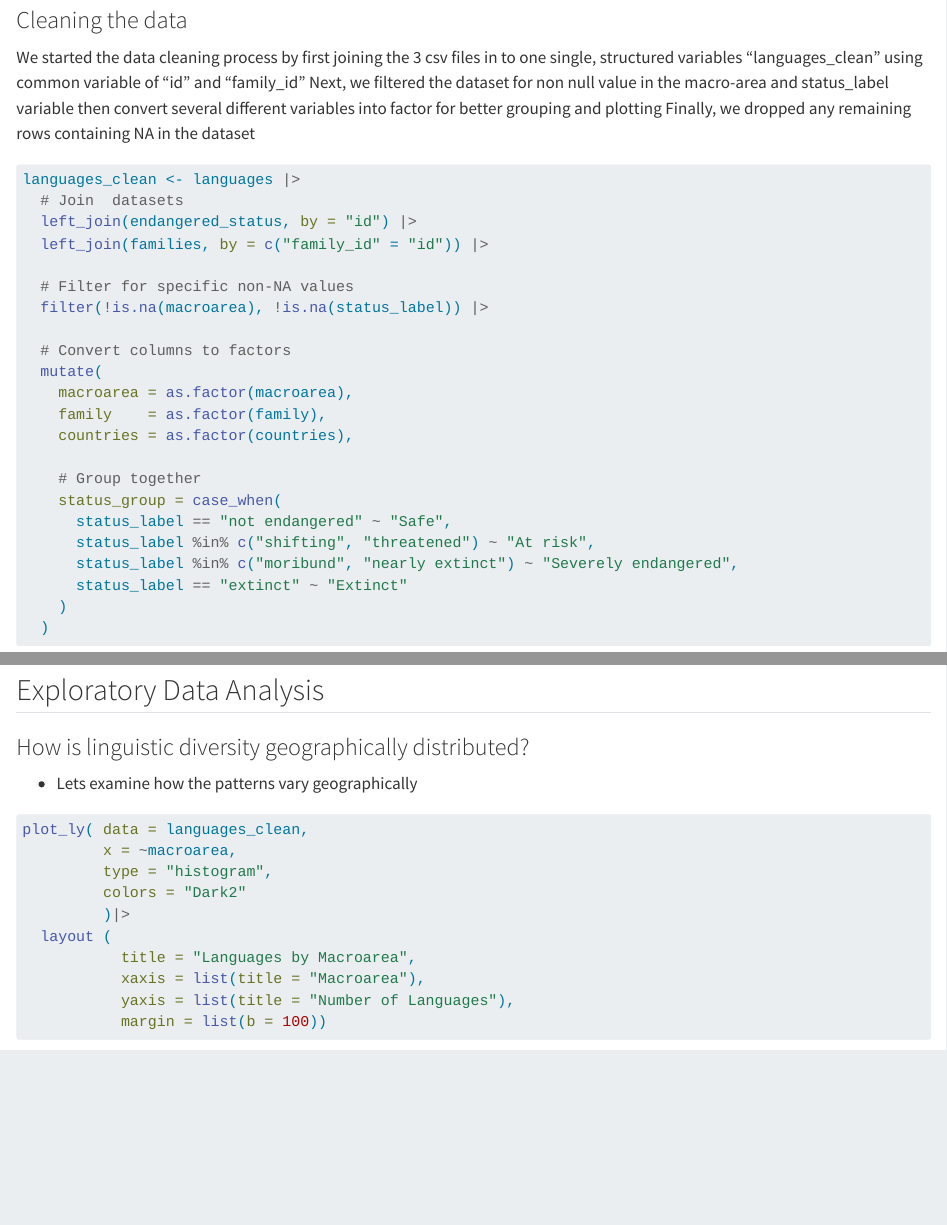
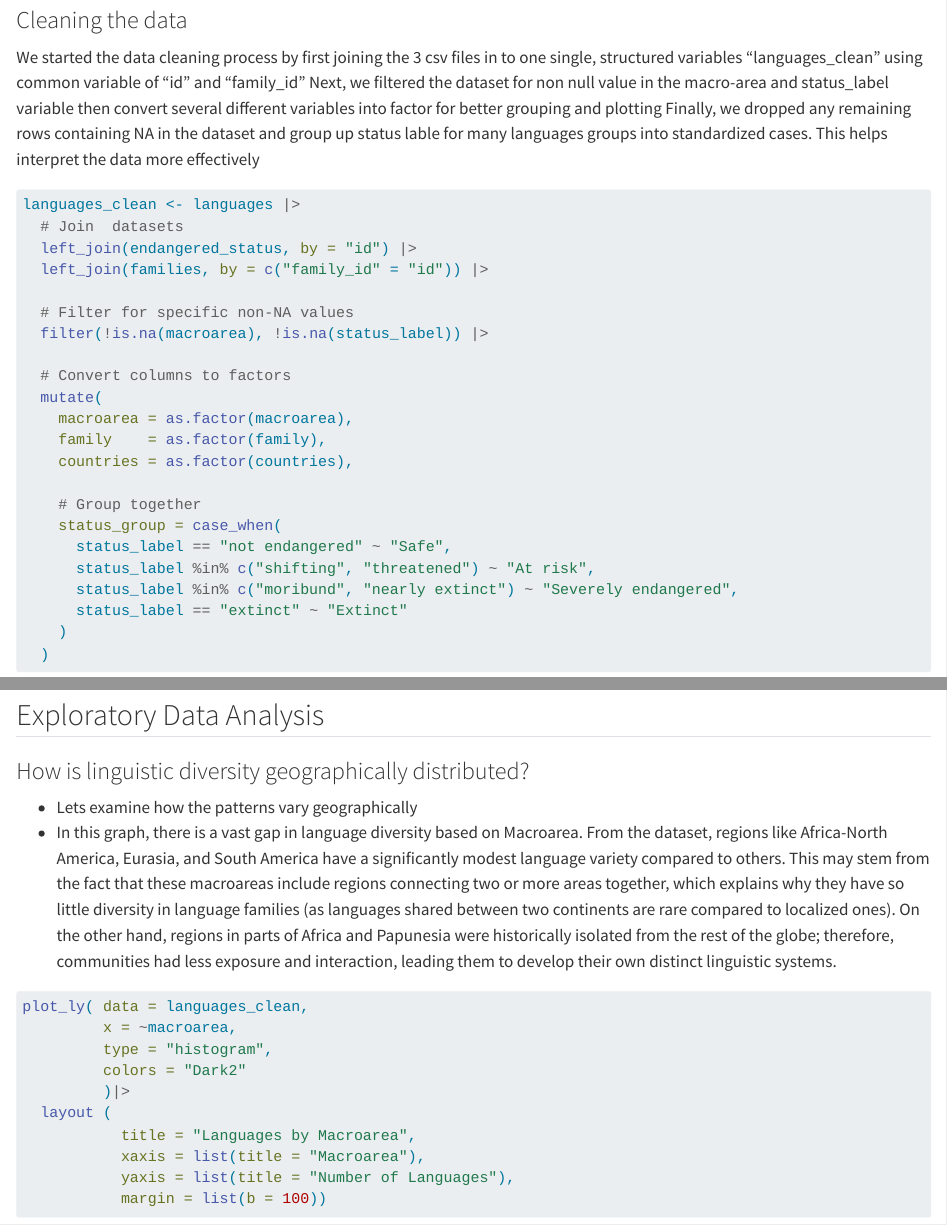
Before and after one commit to zakaria349/languages-of-the-world, a Quarto document (index.qmd): the page in a window 1100 px wide, from 2150 px down, and a second part further down, joined at a grey line. Rendered offline with R 4.5, knitr and Pandoc in place of Quarto, with nearby package versions; some code elsewhere in the file could not run offline; long lines of code are wrapped.

Commit message:
interprete visualization and data cleaning code cell

````diff
--- a/index.qmd
+++ b/index.qmd
@@ -44,7 +44,7 @@ languages <- read_csv('https://raw.githubusercontent.com/rfordatascience/tidytue
 ### Cleaning the data
 We started the data cleaning process by first joining the 3 csv files in to one single, structured variables "languages_clean" using common variable of "id" and "family_id"
 Next, we filtered the dataset for non null value in the macro-area and status_label variable then convert several different variables into factor for better grouping and plotting
-Finally, we dropped any remaining rows containing NA in the dataset
+Finally, we dropped any remaining rows containing NA in the dataset and group up status lable for many languages groups into standardized cases. This helps interpret the data more effectively
 ```{r}
 languages_clean <- languages |>
   # Join  datasets
@@ -75,6 +75,7 @@ summary(languages_clean)
 ### How is linguistic diversity geographically distributed?
 
 - Lets examine how the patterns vary geographically
+- In this graph, there is a vast gap in language diversity based on Macroarea. From the dataset, regions like Africa-North America, Eurasia, and South America have a significantly modest language variety compared to others. This may stem from the fact that these macroareas include regions connecting two or more areas together, which explains why they have so little diversity in language families (as languages shared between two continents are rare compared to localized ones). On the other hand, regions in parts of Africa and Papunesia were historically isolated from the rest of the globe; therefore, communities had less exposure and interaction, leading them to develop their own distinct linguistic systems.
 ```{r}
 
 plot_ly( data = languages_clean,
````
Also changed, not shown: docs/search.json, 8 other files.
